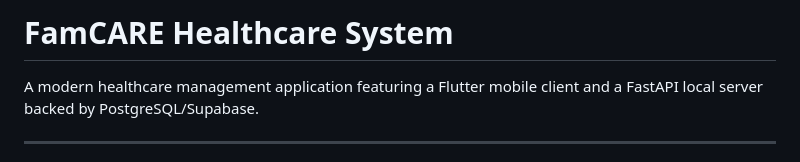
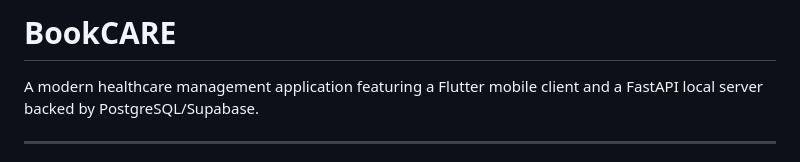
Before and after one commit to Swastikmeher93/Book-care, a Markdown page: README.md, the part around the change. Rendered like a GitHub page.

Commit message:
Rename project from FamCARE to BookCARE

```diff
--- a/README.md
+++ b/README.md
@@ -1,4 +1,4 @@
-# FamCARE Healthcare System
+# BookCARE
 
 A modern healthcare management application featuring a Flutter mobile client and a FastAPI local server backed by PostgreSQL/Supabase.
 
```
